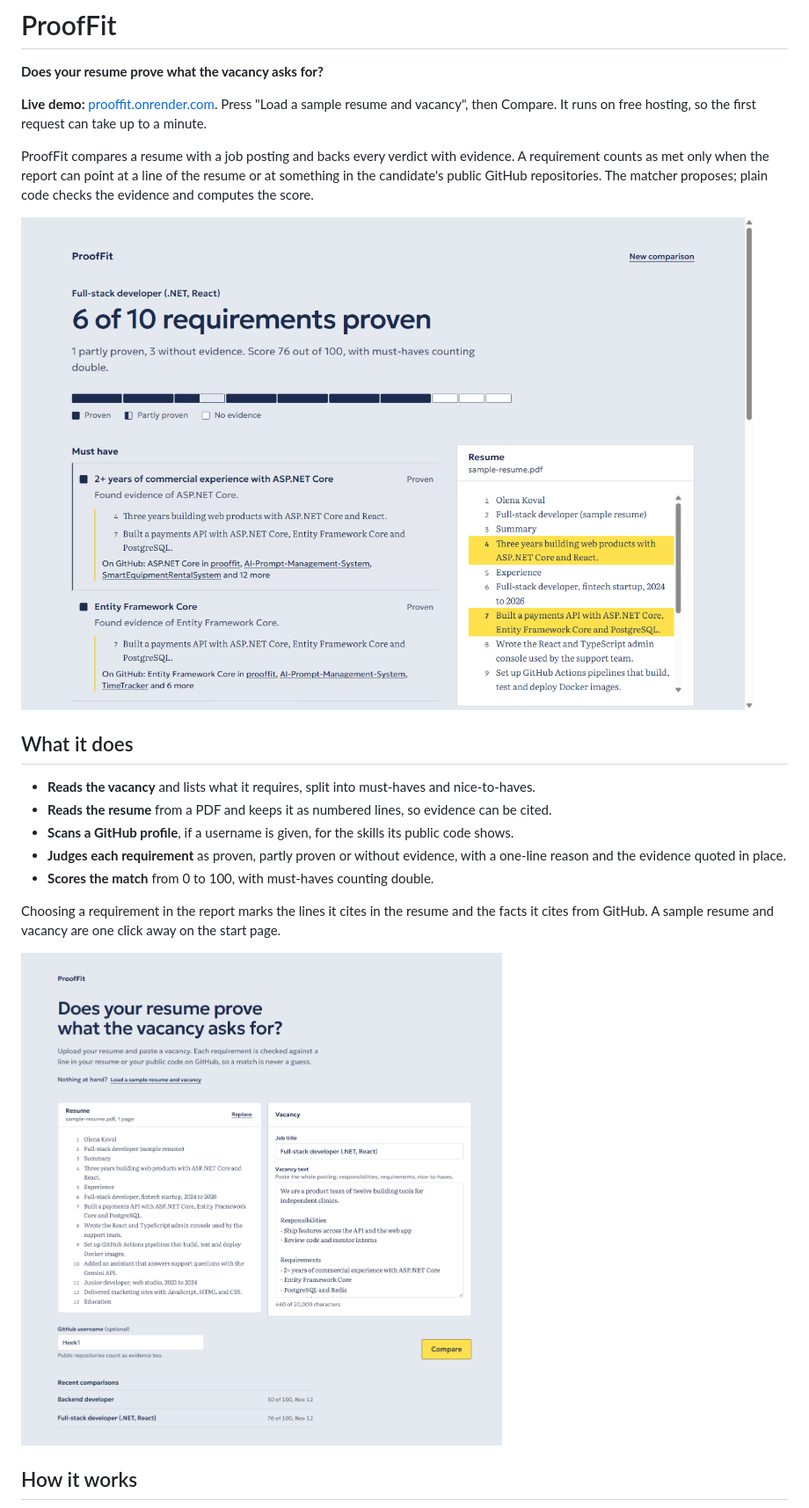
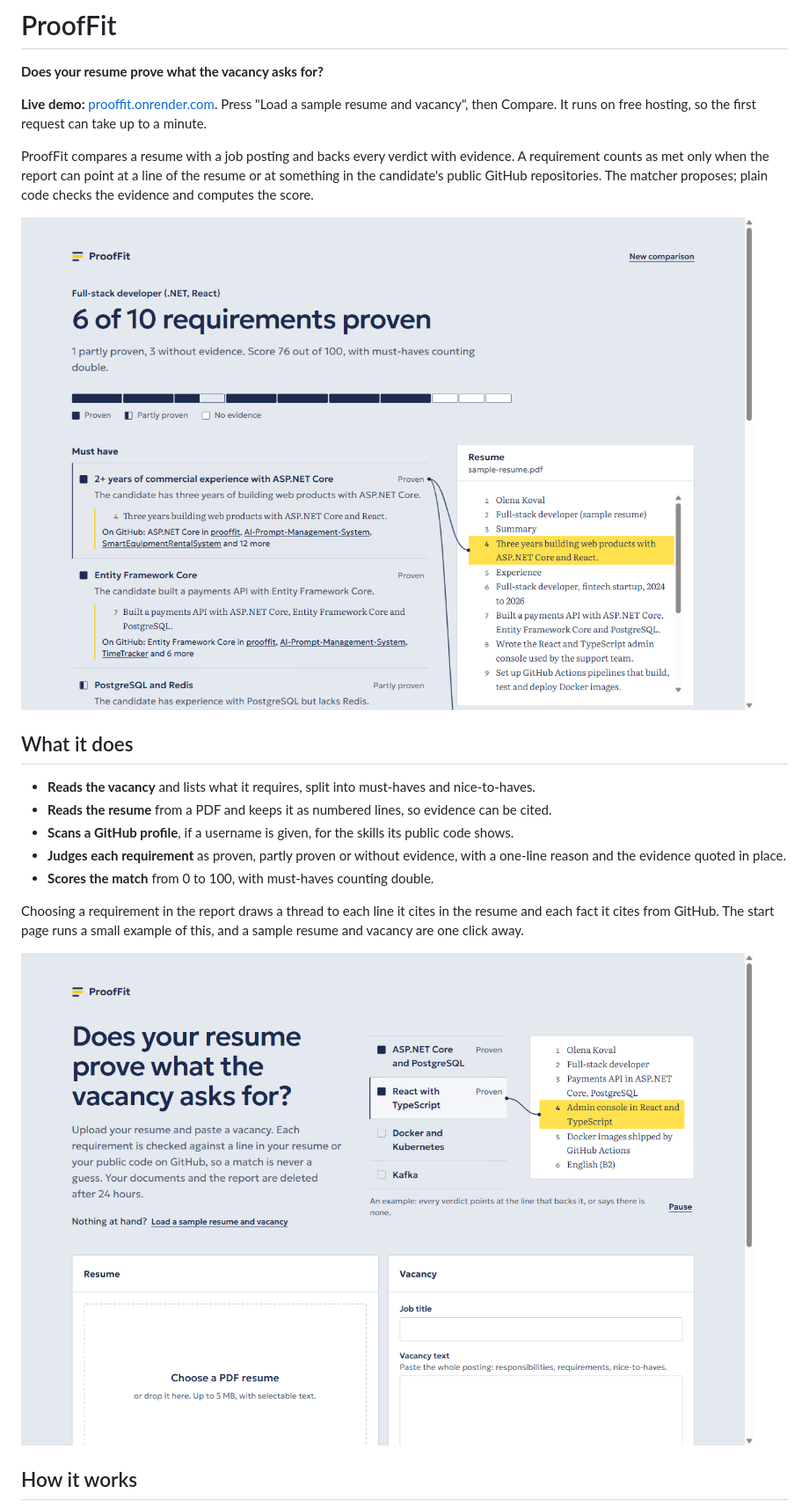
Before and after one commit to Heek1/prooffit, a Markdown page: README.md, the part around one of its changes. Shown at 88% size. Rendered like a GitHub page; pictures changed too: docs/screenshots/report.png, docs/screenshots/start.png.

```diff
--- a/README.md
+++ b/README.md
@@ -21,6 +21,7 @@ checks the evidence and computes the score.
   reason and the evidence quoted in place.
 - **Scores the match** from 0 to 100, with must-haves counting double.
 
-Choosing a requirement in the report marks the lines it cites in the resume and the facts it
-cites from GitHub. A sample resume and vacancy are one click away on the start page.
+Choosing a requirement in the report draws a thread to each line it cites in the resume and
+each fact it cites from GitHub. The start page runs a small example of this, and a sample
+resume and vacancy are one click away.
 
```
Also changed, not shown: other parts of README.md (+2 -2 lines), 9 other files.
